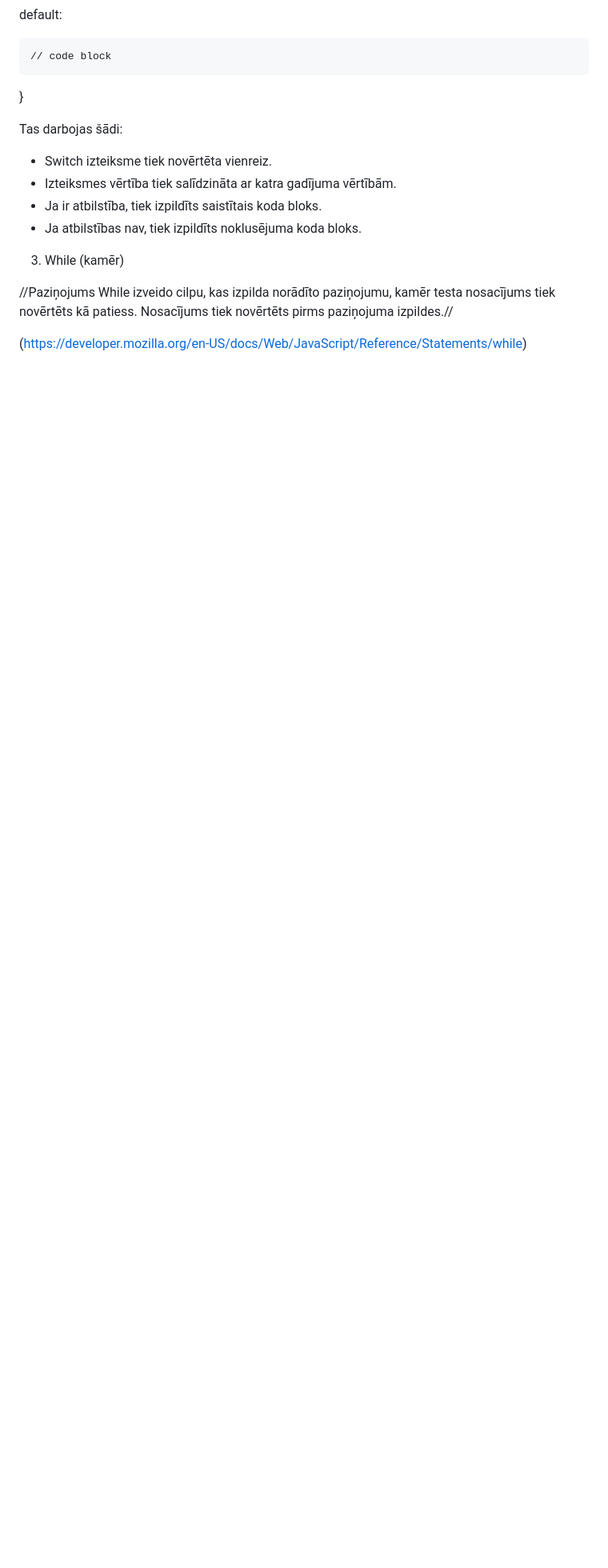
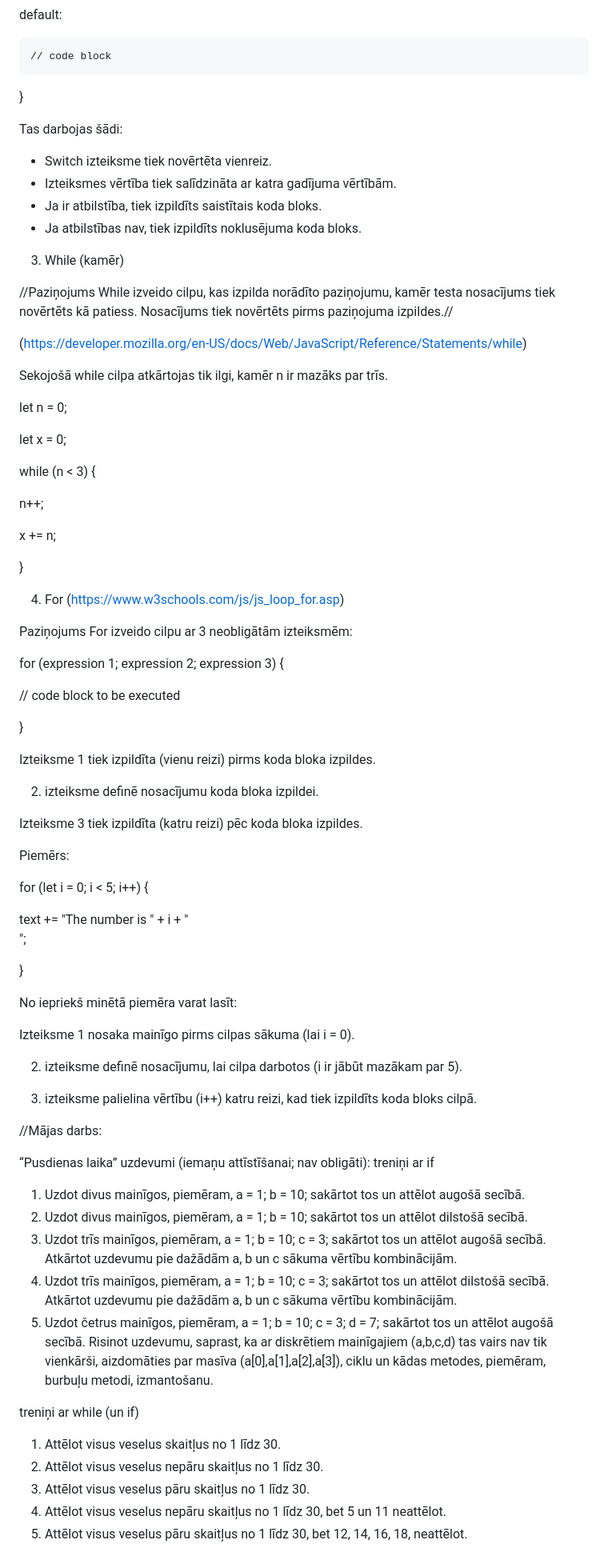
Before and after one commit to gatisprog/DialogsAB_JS, a Markdown page: README.md, the part around the change. Shown: that part at 80% size. Rendered like a GitHub page; blank space fills up the shorter version.

```diff
--- a/README.md
+++ b/README.md
@@ -192,3 +192,66 @@ Tas darbojas šādi:
 //Paziņojums While izveido cilpu, kas izpilda norādīto paziņojumu, kamēr testa nosacījums tiek novērtēts kā patiess. Nosacījums tiek novērtēts pirms paziņojuma izpildes.//
 
 (https://developer.mozilla.org/en-US/docs/Web/JavaScript/Reference/Statements/while)
+
+Sekojošā while cilpa atkārtojas tik ilgi, kamēr n ir mazāks par trīs.
+
+let n = 0;
+
+let x = 0;
+
+while (n < 3) {
+
+  n++;
+
+  x += n;
+
+}
+
+4. For (https://www.w3schools.com/js/js_loop_for.asp)
+
+Paziņojums For izveido cilpu ar 3 neobligātām izteiksmēm:
+
+for (expression 1; expression 2; expression 3) {
+
+  // code block to be executed
+
+}
+
+Izteiksme 1 tiek izpildīta (vienu reizi) pirms koda bloka izpildes.
+
+2. izteiksme definē nosacījumu koda bloka izpildei.
+
+Izteiksme 3 tiek izpildīta (katru reizi) pēc koda bloka izpildes.
+
+Piemērs:
+
+for (let i = 0; i < 5; i++) {
+
+  text += "The number is " + i + "<br>";
+
+}
+
+No iepriekš minētā piemēra varat lasīt:
+
+Izteiksme 1 nosaka mainīgo pirms cilpas sākuma (lai i = 0).
+
+2. izteiksme definē nosacījumu, lai cilpa darbotos (i ir jābūt mazākam par 5).
+
+3. izteiksme palielina vērtību (i++) katru reizi, kad tiek izpildīts koda bloks cilpā.
+
+//Mājas darbs:
+
+“Pusdienas laika” uzdevumi (iemaņu attīstīšanai; nav obligāti):
+treniņi ar if
+1. Uzdot divus mainīgos, piemēram, a = 1; b = 10; sakārtot tos un attēlot augošā secībā.
+2. Uzdot divus mainīgos, piemēram, a = 1; b = 10; sakārtot tos un attēlot dilstošā secībā.
+3. Uzdot trīs mainīgos, piemēram, a = 1; b = 10; c = 3; sakārtot tos un attēlot augošā secībā. Atkārtot uzdevumu pie dažādām a, b un c sākuma vērtību kombinācijām.
+4. Uzdot trīs mainīgos, piemēram, a = 1; b = 10; c = 3; sakārtot tos un attēlot dilstošā secībā. Atkārtot uzdevumu pie dažādām a, b un c sākuma vērtību kombinācijām.
+5. Uzdot četrus mainīgos, piemēram, a = 1; b = 10; c = 3; d = 7; sakārtot tos un attēlot augošā secībā. Risinot uzdevumu, saprast, ka ar diskrētiem mainīgajiem (a,b,c,d) tas vairs nav tik vienkārši, aizdomāties par masīva (a[0],a[1],a[2],a[3]), ciklu un kādas metodes, piemēram, burbuļu metodi, izmantošanu.
+
+treniņi ar while (un if)
+1. Attēlot visus veselus skaitļus no 1 līdz 30.
+2. Attēlot visus veselus nepāru skaitļus no 1 līdz 30.
+3. Attēlot visus veselus pāru skaitļus no 1 līdz 30.
+4. Attēlot visus veselus nepāru skaitļus no 1 līdz 30, bet 5 un 11 neattēlot.
+5. Attēlot visus veselus pāru skaitļus no 1 līdz 30, bet 12, 14, 16, 18, neattēlot.
```
